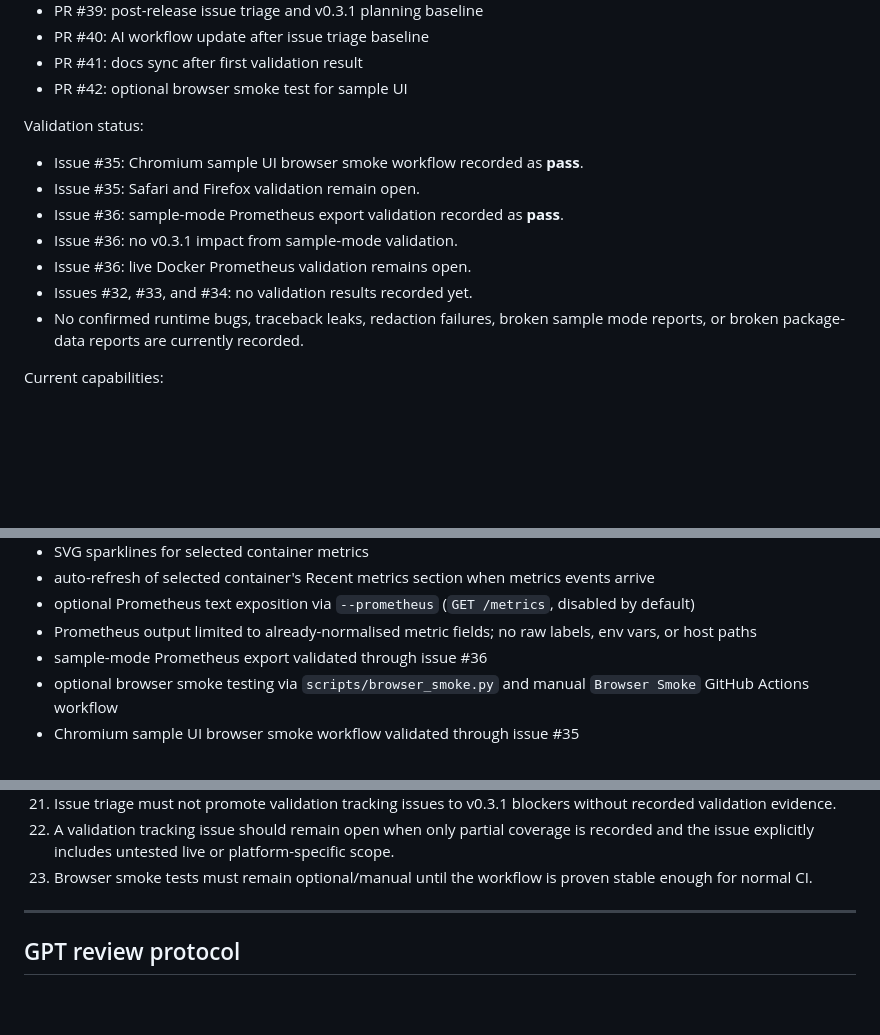
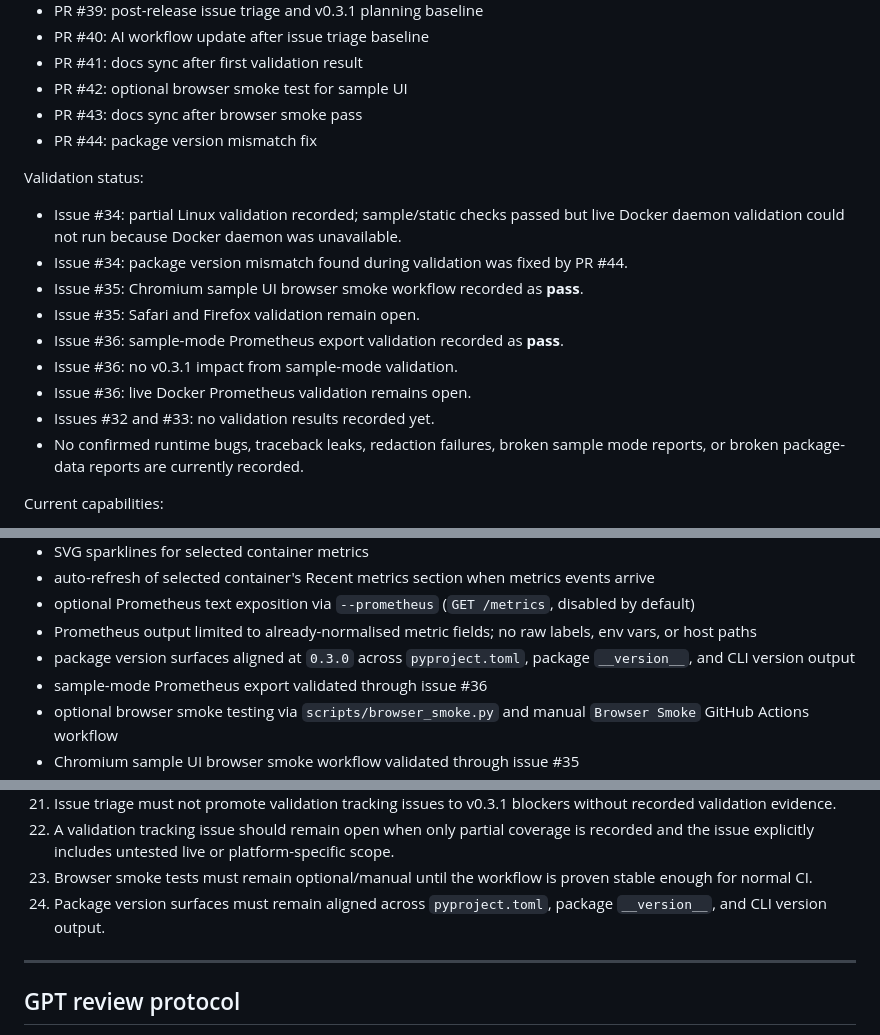
Before and after one commit to hiroshitanaka-creator/Docker-Topology-Live, a Markdown page: docs/AI_WORKFLOW.md, 3 parts joined by grey strips. GitHub-like rendering; blank space fills up the shorter version.

```diff
--- a/docs/AI_WORKFLOW.md
+++ b/docs/AI_WORKFLOW.md
@@ -59,15 +59,19 @@ Completed milestones:
 - PR #40: AI workflow update after issue triage baseline
 - PR #41: docs sync after first validation result
 - PR #42: optional browser smoke test for sample UI
+- PR #43: docs sync after browser smoke pass
+- PR #44: package version mismatch fix
 
 Validation status:
 
+- Issue #34: partial Linux validation recorded; sample/static checks passed but live Docker daemon validation could not run because Docker daemon was unavailable.
+- Issue #34: package version mismatch found during validation was fixed by PR #44.
 - Issue #35: Chromium sample UI browser smoke workflow recorded as **pass**.
 - Issue #35: Safari and Firefox validation remain open.
 - Issue #36: sample-mode Prometheus export validation recorded as **pass**.
 - Issue #36: no v0.3.1 impact from sample-mode validation.
 - Issue #36: live Docker Prometheus validation remains open.
-- Issues #32, #33, and #34: no validation results recorded yet.
+- Issues #32 and #33: no validation results recorded yet.
 - No confirmed runtime bugs, traceback leaks, redaction failures, broken sample mode reports, or broken package-data reports are currently recorded.
 
 Current capabilities:
@@ -99,6 +103,7 @@ Current capabilities:
 - auto-refresh of selected container's Recent metrics section when metrics events arrive
 - optional Prometheus text exposition via `--prometheus` (`GET /metrics`, disabled by default)
 - Prometheus output limited to already-normalised metric fields; no raw labels, env vars, or host paths
+- package version surfaces aligned at `0.3.0` across `pyproject.toml`, package `__version__`, and CLI version output
 - sample-mode Prometheus export validated through issue #36
 - optional browser smoke testing via `scripts/browser_smoke.py` and manual `Browser Smoke` GitHub Actions workflow
 - Chromium sample UI browser smoke workflow validated through issue #35
@@ -149,6 +154,7 @@ These constraints apply to all future work:
 21. Issue triage must not promote validation tracking issues to v0.3.1 blockers without recorded validation evidence.
 22. A validation tracking issue should remain open when only partial coverage is recorded and the issue explicitly includes untested live or platform-specific scope.
 23. Browser smoke tests must remain optional/manual until the workflow is proven stable enough for normal CI.
+24. Package version surfaces must remain aligned across `pyproject.toml`, package `__version__`, and CLI version output.
 
 ---
 
```
Also changed, not shown: other parts of docs/AI_WORKFLOW.md (+14 -6 lines).
